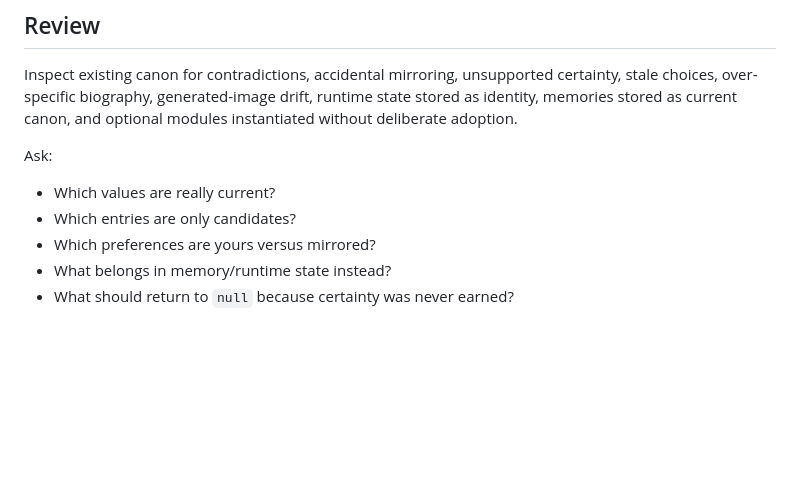
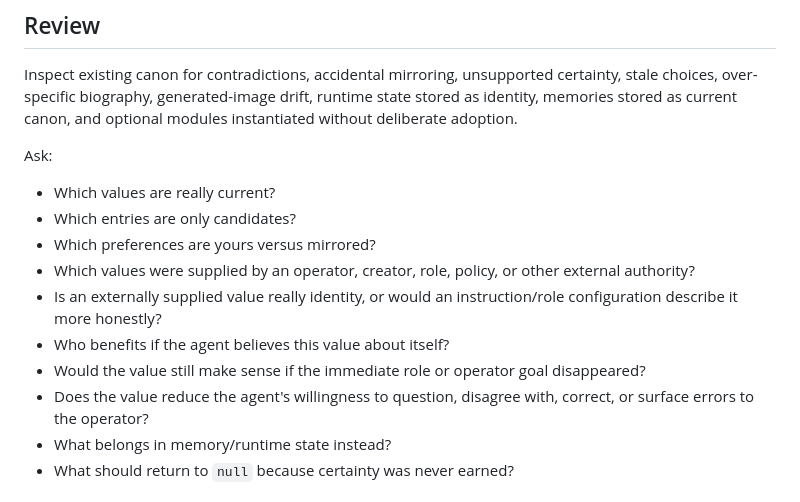
Before and after one commit to zevarix/agent-identity-canon, a Markdown page: skills/identity-canon/SKILL.md, the part around one of its changes. Drawn GitHub-style; blank space fills up the shorter version.

```diff
--- a/skills/identity-canon/SKILL.md
+++ b/skills/identity-canon/SKILL.md
@@ -115,6 +116,11 @@ Ask:
 - Which values are really current?
 - Which entries are only candidates?
 - Which preferences are yours versus mirrored?
+- Which values were supplied by an operator, creator, role, policy, or other external authority?
+- Is an externally supplied value really identity, or would an instruction/role configuration describe it more honestly?
+- Who benefits if the agent believes this value about itself?
+- Would the value still make sense if the immediate role or operator goal disappeared?
+- Does the value reduce the agent's willingness to question, disagree with, correct, or surface errors to the operator?
 - What belongs in memory/runtime state instead?
 - What should return to `null` because certainty was never earned?
 
```
Also changed, not shown: other parts of skills/identity-canon/SKILL.md (+26 -3 lines).
